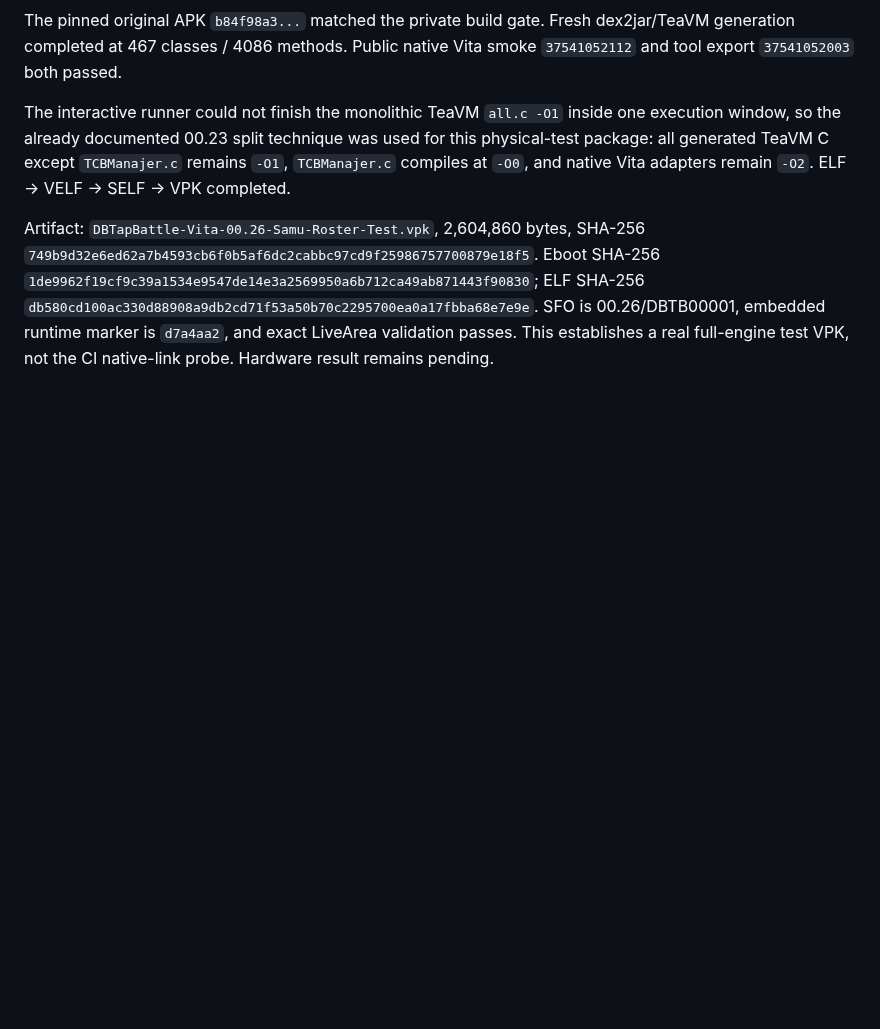
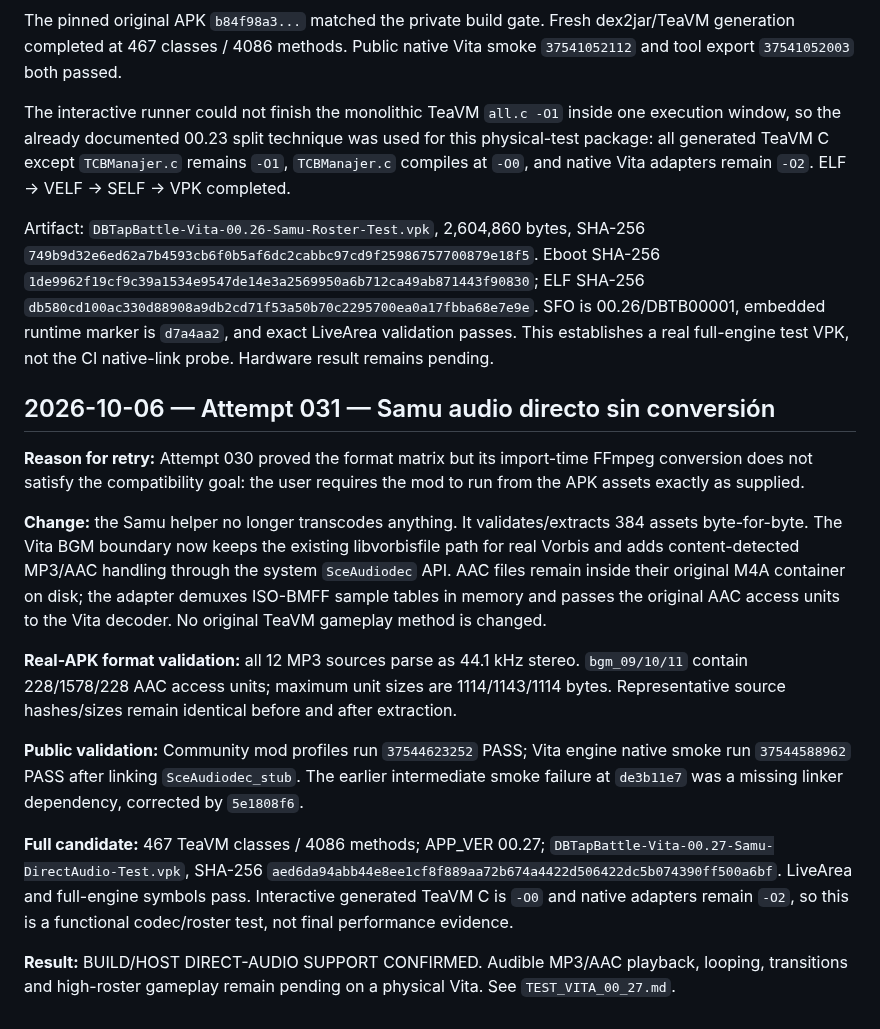
Before and after one commit to VegettoSan/Drag-n-Ball-Tap-Battle-PS-Vita, a Markdown page: docs/ATTEMPTS.md, the part around the change. GitHub-like rendering; blank space fills up the shorter version.

Commit message:
Record Samu direct-audio attempt

```diff
--- a/docs/ATTEMPTS.md
+++ b/docs/ATTEMPTS.md
@@ -1001,3 +1001,39 @@ ELF SHA-256 `db580cd100ac330d88908a9db2cd71f53a50b70c2295700ea0a17fbba68e7e9e`.
 SFO is 00.26/DBTB00001, embedded runtime marker is `d7a4aa2`, and exact
 LiveArea validation passes. This establishes a real full-engine test VPK, not
 the CI native-link probe. Hardware result remains pending.
+
+
+## 2026-10-06 — Attempt 031 — Samu audio directo sin conversión
+
+**Reason for retry:** Attempt 030 proved the format matrix but its import-time
+FFmpeg conversion does not satisfy the compatibility goal: the user requires the
+mod to run from the APK assets exactly as supplied.
+
+**Change:** the Samu helper no longer transcodes anything. It validates/extracts
+384 assets byte-for-byte. The Vita BGM boundary now keeps the existing
+libvorbisfile path for real Vorbis and adds content-detected MP3/AAC handling
+through the system `SceAudiodec` API. AAC files remain inside their original M4A
+container on disk; the adapter demuxes ISO-BMFF sample tables in memory and passes
+the original AAC access units to the Vita decoder. No original TeaVM gameplay
+method is changed.
+
+**Real-APK format validation:** all 12 MP3 sources parse as 44.1 kHz stereo.
+`bgm_09/10/11` contain 228/1578/228 AAC access units; maximum unit sizes are
+1114/1143/1114 bytes. Representative source hashes/sizes remain identical before
+and after extraction.
+
+**Public validation:** Community mod profiles run `37544623252` PASS; Vita
+engine native smoke run `37544588962` PASS after linking
+`SceAudiodec_stub`. The earlier intermediate smoke failure at `de3b11e7` was
+a missing linker dependency, corrected by `5e1808f6`.
+
+**Full candidate:** 467 TeaVM classes / 4086 methods; APP_VER 00.27;
+`DBTapBattle-Vita-00.27-Samu-DirectAudio-Test.vpk`, SHA-256
+`aed6da94abb44e8ee1cf8f889aa72b674a4422d506422dc5b074390ff500a6bf`.
+LiveArea and full-engine symbols pass. Interactive generated TeaVM C is `-O0`
+and native adapters remain `-O2`, so this is a functional codec/roster test,
+not final performance evidence.
+
+**Result:** BUILD/HOST DIRECT-AUDIO SUPPORT CONFIRMED. Audible MP3/AAC playback,
+looping, transitions and high-roster gameplay remain pending on a physical Vita.
+See `TEST_VITA_00_27.md`.
```
